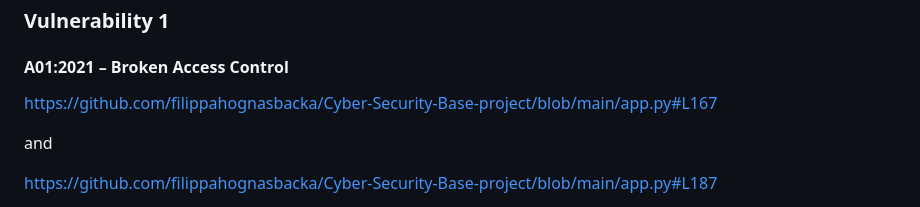
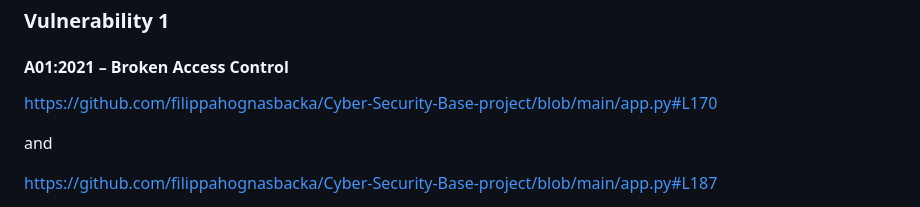
Before and after one commit to filippahognasbacka/Cyber-Security-Base-project, a Markdown page: README.md, the part around the change. Rendered like a GitHub page.

Commit message:
corrected source links

```diff
--- a/README.md
+++ b/README.md
@@ -24,7 +24,7 @@ https://python-poetry.org/docs/#installation
 
 #### A01:2021 – Broken Access Control
 
-https://github.com/filippahognasbacka/Cyber-Security-Base-project/blob/main/app.py#L167
+https://github.com/filippahognasbacka/Cyber-Security-Base-project/blob/main/app.py#L170
 
 and
 
```
